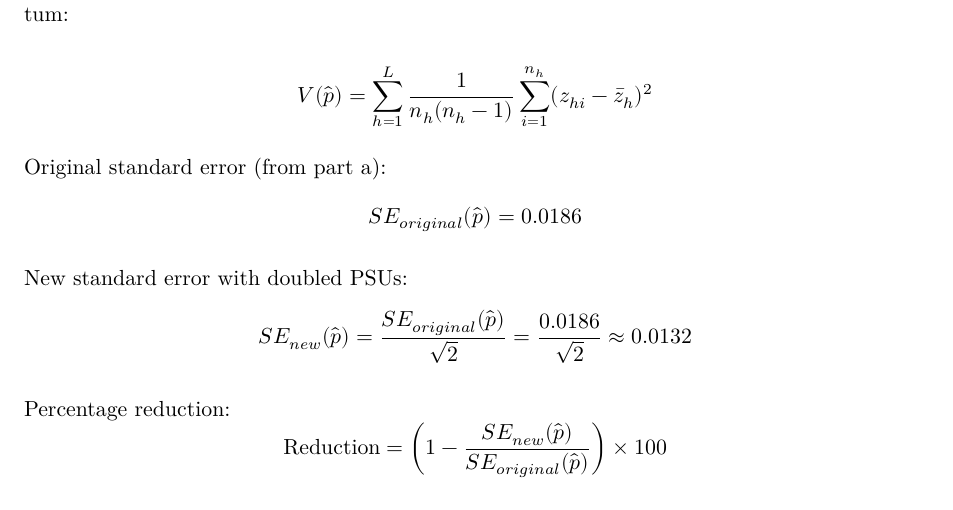
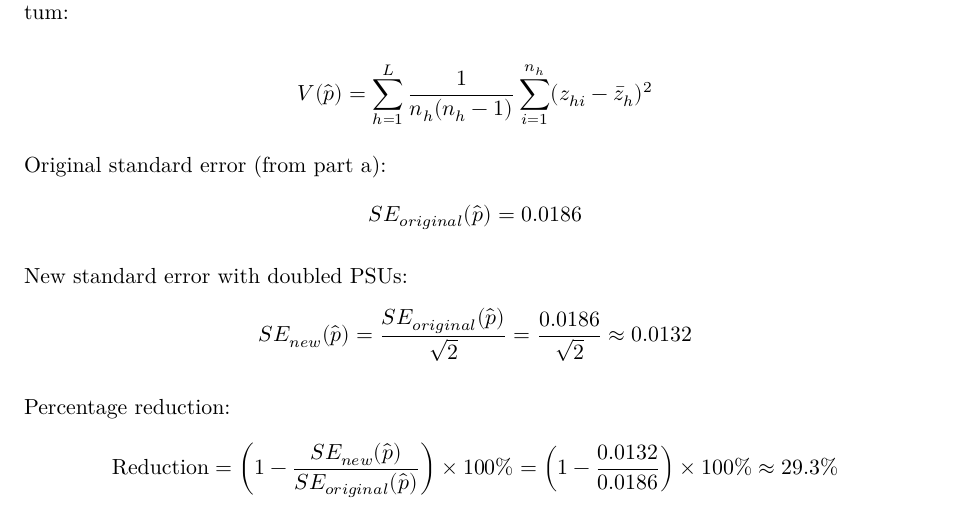
Before and after one commit to namo507/SURV-625, a Quarto document (HW4.qmd): part of page 16 of 20, cut so that both start at the same text. Rendered offline with R 4.5, knitr and Pandoc in place of Quarto, then LaTeX, with nearby package versions.

Commit message:
syntax changes updated

````diff
--- a/HW4.qmd
+++ b/HW4.qmd
@@ -522,7 +522,7 @@ Original standard error (from part a): $$SE_{original}(\hat{p}) = 0.0186$$
 
 New standard error with doubled PSUs: $$SE_{new}(\hat{p}) = \frac{SE_{original}(\hat{p})}{\sqrt{2}} = \frac{0.0186}{\sqrt{2}} \approx 0.0132$$
 
-Percentage reduction: $$\text{Reduction} = \left(1 - \frac{SE_{new}(\hat{p})}{SE_{original}(\hat{p})}\right) \times 100% = \left(1 - \frac{0.0132}{0.0186}\right) \times 100% \approx 29.3%$$
+Percentage reduction: $$\text{Reduction} = \left(1 - \frac{SE_{new}(\hat{p})}{SE_{original}(\hat{p})}\right) \times 100\% = \left(1 - \frac{0.0132}{0.0186}\right) \times 100\% \approx 29.3\%$$
 
 ```{r}
 # Getting the original standard error
````
